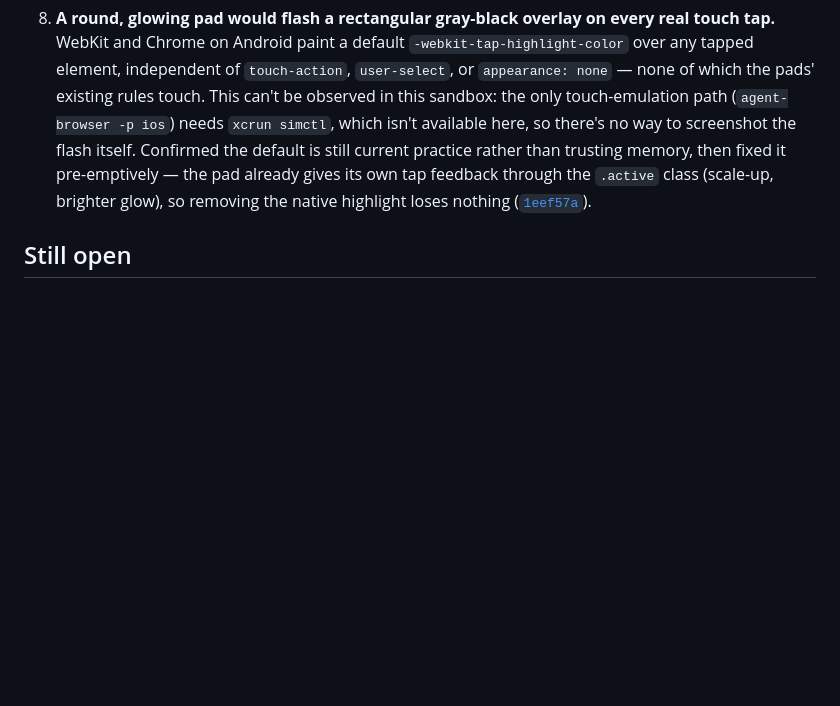
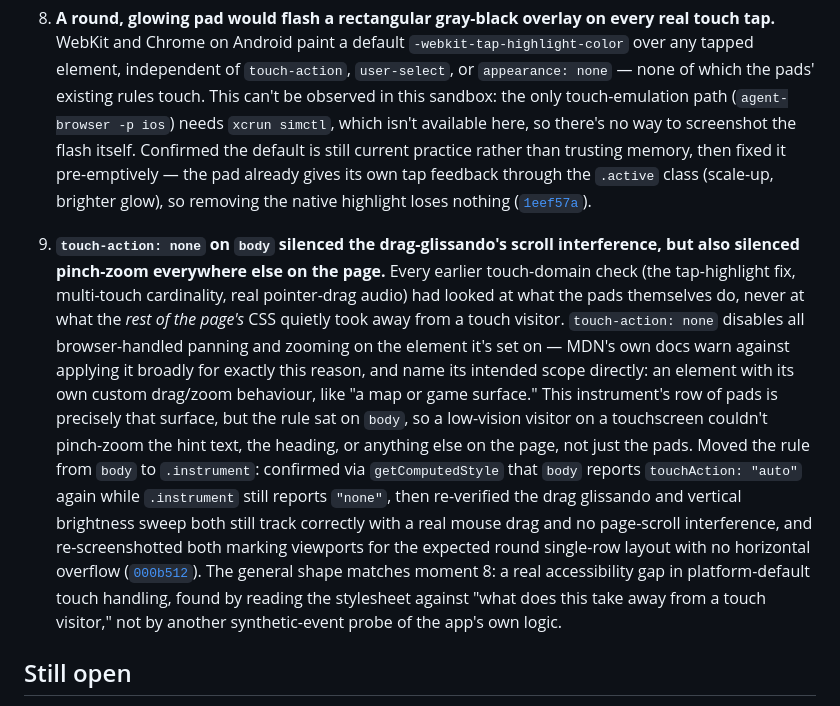
Before and after one commit to comp4020-agentic-coding-studio/comp4020-crit4-baishi, a Markdown page: PROCESS.md, the part around the change. Drawn GitHub-style; blank space fills up the shorter version.

Commit message:
PROCESS.md: cite the touch-action scoping fix

```diff
--- a/PROCESS.md
+++ b/PROCESS.md
@@ -188,6 +188,32 @@ og:image size
    so removing the native highlight loses nothing
    ([`1eef57a`](https://github.com/comp4020-agentic-coding-studio/comp4020-crit4-baishi/commit/1eef57a)).
 
+9. **`touch-action: none` on `body` silenced the drag-glissando's scroll
+   interference, but also silenced pinch-zoom everywhere else on the page.**
+   Every earlier touch-domain check (the tap-highlight fix, multi-touch
+   cardinality, real pointer-drag audio) had looked at what the pads
+   themselves do, never at what the *rest of the page's* CSS quietly took
+   away from a touch visitor. `touch-action: none` disables all
+   browser-handled panning and zooming on the element it's set on — MDN's
+   own docs warn against applying it broadly for exactly this reason, and
+   name its intended scope directly: an element with its own custom
+   drag/zoom behaviour, like "a map or game surface." This instrument's row
+   of pads is precisely that surface, but the rule sat on `body`, so a
+   low-vision visitor on a touchscreen couldn't pinch-zoom the hint text,
+   the heading, or anything else on the page, not just the pads. Moved the
+   rule from `body` to `.instrument`: confirmed via
+   `getComputedStyle` that `body` reports `touchAction: "auto"` again while
+   `.instrument` still reports `"none"`, then re-verified the drag
+   glissando and vertical brightness sweep both still track correctly with
+   a real mouse drag and no page-scroll interference, and re-screenshotted
+   both marking viewports for the expected round single-row layout with no
+   horizontal overflow
+   ([`000b512`](https://github.com/comp4020-agentic-coding-studio/comp4020-crit4-baishi/commit/000b512)).
+   The general shape matches moment 8: a real accessibility gap in
+   platform-default touch handling, found by reading the stylesheet against
+   "what does this take away from a touch visitor," not by another
+   synthetic-event probe of the app's own logic.
+
 ## Still open
 
 Whether eight pads over one octave-and-change is the right range, or whether
```
